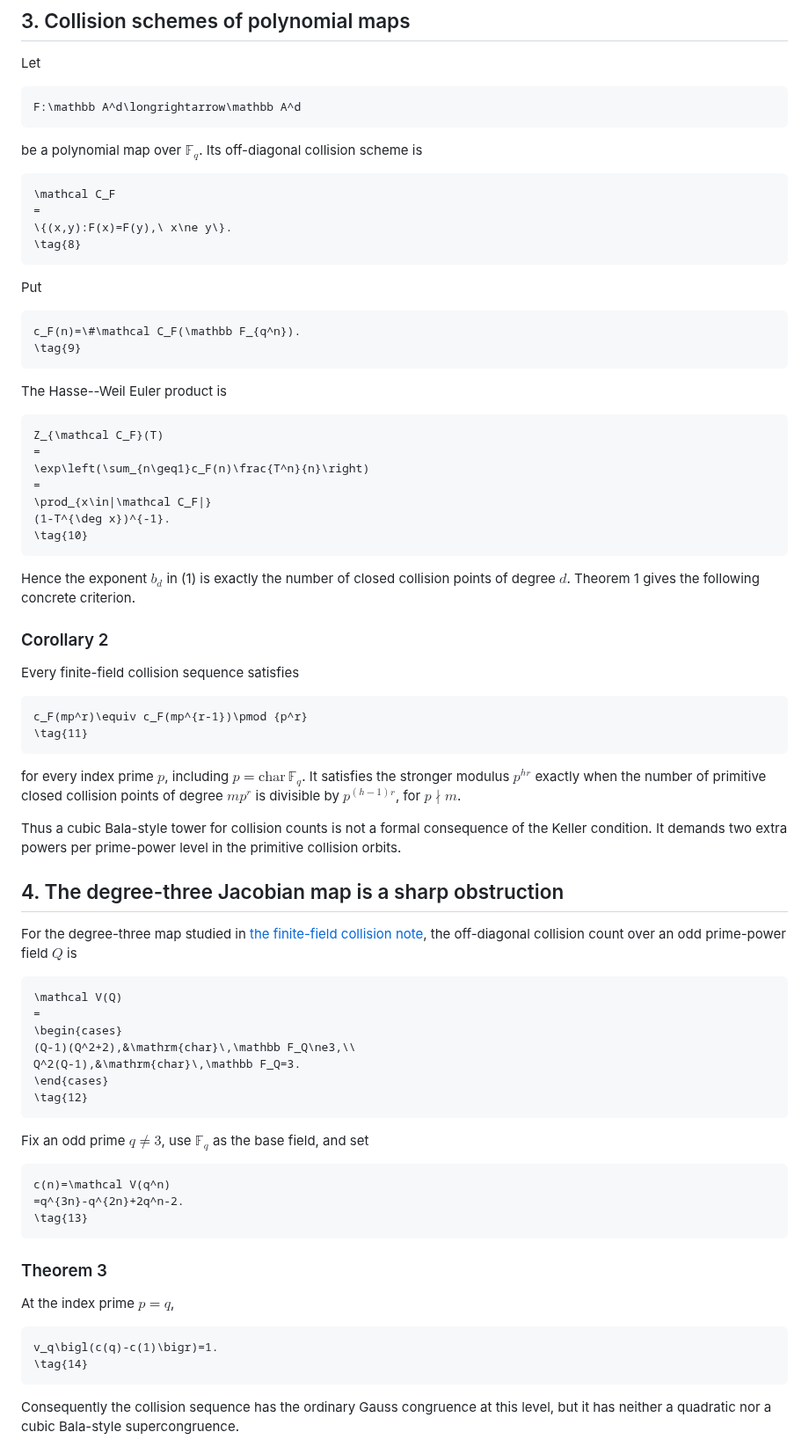
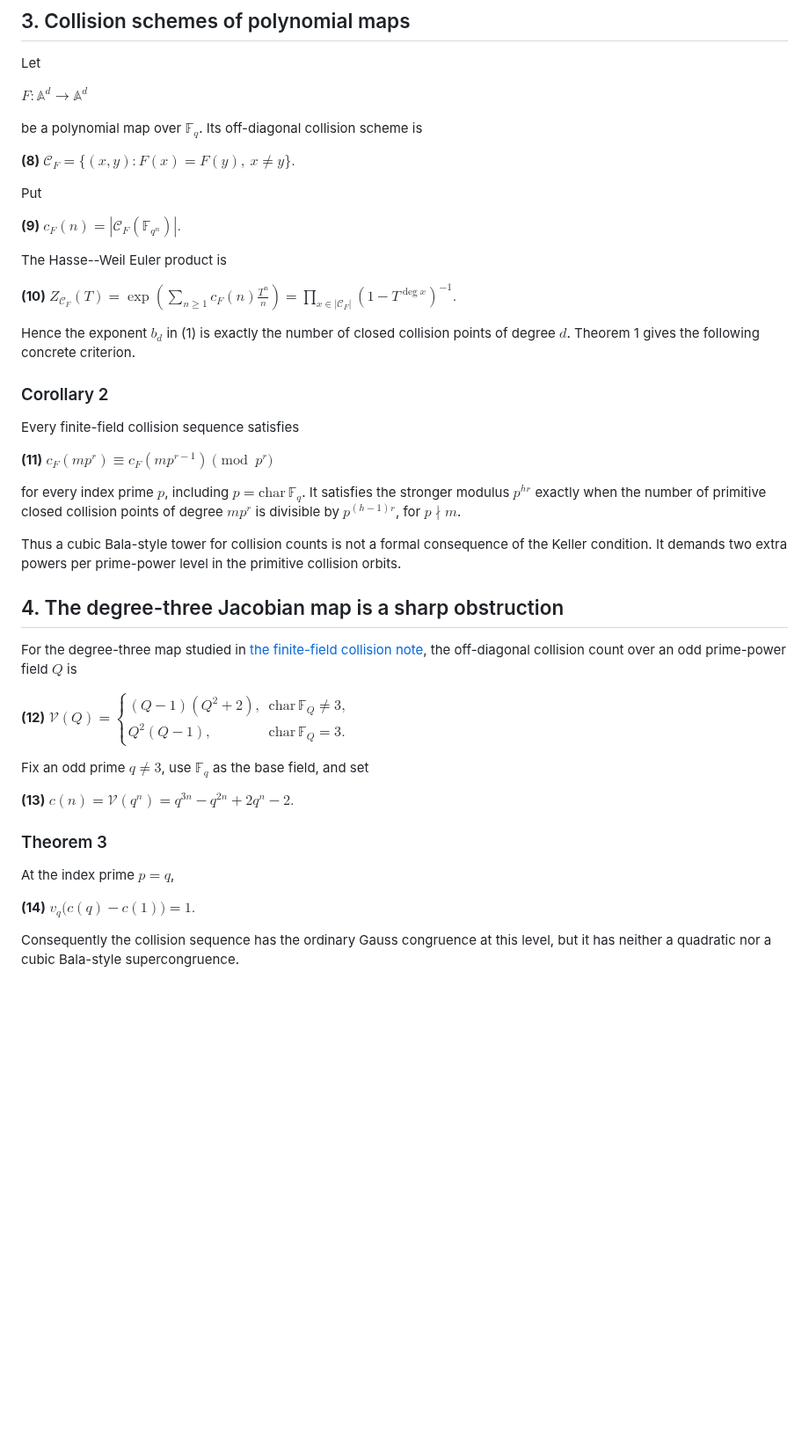
Before and after one commit to rbajaj5/a183068-supercongruence, a Markdown page: related-results/JacobianCollisionEulerOrbitBridge.md, the part around one of its changes. Shown at 88% size. Drawn GitHub-style; blank space fills up the shorter version.

````diff
--- a/related-results/JacobianCollisionEulerOrbitBridge.md
+++ b/related-results/JacobianCollisionEulerOrbitBridge.md
@@ -121,38 +88,20 @@ content of a quadratic or cubic supercongruence is now transparent:
 
 Let
 
-```math
-F:\mathbb A^d\longrightarrow\mathbb A^d
-```
+$\displaystyle F:\mathbb A^d\longrightarrow\mathbb A^d$
 
 be a polynomial map over $\mathbb F_q$. Its off-diagonal collision scheme
 is
 
-```math
-\mathcal C_F
-=
-\{(x,y):F(x)=F(y),\ x\ne y\}.
-\tag{8}
-```
+**(8)** $\displaystyle \mathcal C_F = \{(x,y):F(x)=F(y),\ x\ne y\}.$
 
 Put
 
-```math
-c_F(n)=\#\mathcal C_F(\mathbb F_{q^n}).
-\tag{9}
-```
+**(9)** $\displaystyle c_F(n)=\left|\mathcal C_F(\mathbb F_{q^n})\right|.$
 
 The Hasse--Weil Euler product is
 
-```math
-Z_{\mathcal C_F}(T)
-=
-\exp\left(\sum_{n\geq1}c_F(n)\frac{T^n}{n}\right)
-=
-\prod_{x\in|\mathcal C_F|}
-(1-T^{\deg x})^{-1}.
-\tag{10}
-```
+**(10)** $\displaystyle Z_{\mathcal C_F}(T) = \exp\left(\sum_{n\geq1}c_F(n)\frac{T^n}{n}\right) = \prod_{x\in|\mathcal C_F|} (1-T^{\deg x})^{-1}.$
 
 Hence the exponent $b_d$ in (1) is exactly the number of closed collision
 points of degree $d$. Theorem 1 gives the following concrete criterion.
@@ -161,10 +110,7 @@ points of degree $d$. Theorem 1 gives the following concrete criterion.
 
 Every finite-field collision sequence satisfies
 
-```math
-c_F(mp^r)\equiv c_F(mp^{r-1})\pmod {p^r}
-\tag{11}
-```
+**(11)** $\displaystyle c_F(mp^r)\equiv c_F(mp^{r-1})\pmod {p^r}$
 
 for every index prime $p$, including $p=\mathrm{char}\,\mathbb F_q$.
 It satisfies the stronger modulus $p^{hr}$ exactly when the number of
@@ -181,32 +127,17 @@ For the degree-three map studied in
 [the finite-field collision note](JacobianCounterexampleFiniteFieldCounts.md),
 the off-diagonal collision count over an odd prime-power field $Q$ is
 
-```math
-\mathcal V(Q)
-=
-\begin{cases}
-(Q-1)(Q^2+2),&\mathrm{char}\,\mathbb F_Q\ne3,\\
-Q^2(Q-1),&\mathrm{char}\,\mathbb F_Q=3.
-\end{cases}
-\tag{12}
-```
+**(12)** $\displaystyle \mathcal V(Q) = \begin{cases} (Q-1)(Q^2+2),&\mathrm{char}\,\mathbb F_Q\ne3,\\ Q^2(Q-1),&\mathrm{char}\,\mathbb F_Q=3. \end{cases}$
 
 Fix an odd prime $q\ne3$, use $\mathbb F_q$ as the base field, and set
 
-```math
-c(n)=\mathcal V(q^n)
-=q^{3n}-q^{2n}+2q^n-2.
-\tag{13}
-```
+**(13)** $\displaystyle c(n)=\mathcal V(q^n) =q^{3n}-q^{2n}+2q^n-2.$
 
 ### Theorem 3
 
 At the index prime $p=q$,
 
-```math
-v_q\bigl(c(q)-c(1)\bigr)=1.
-\tag{14}
-```
+**(14)** $\displaystyle v_q\bigl(c(q)-c(1)\bigr)=1.$
 
 Consequently the collision sequence has the ordinary Gauss congruence at
 this level, but it has neither a quadratic nor a cubic Bala-style
````
Also changed, not shown: other parts of related-results/JacobianCollisionEulerOrbitBridge.md (+15 -70 lines).
